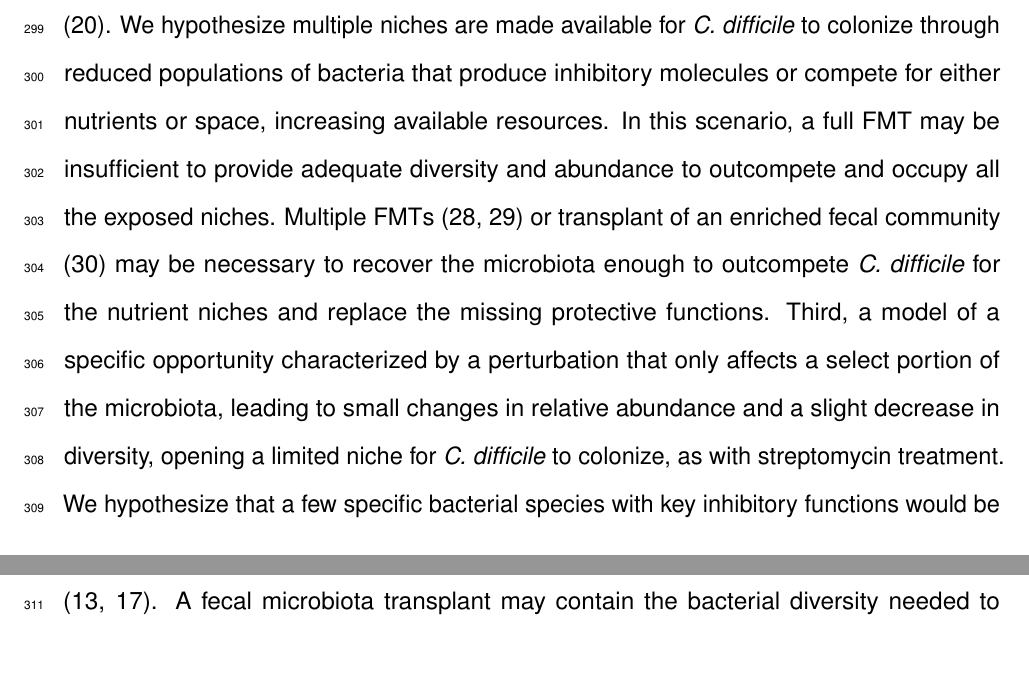
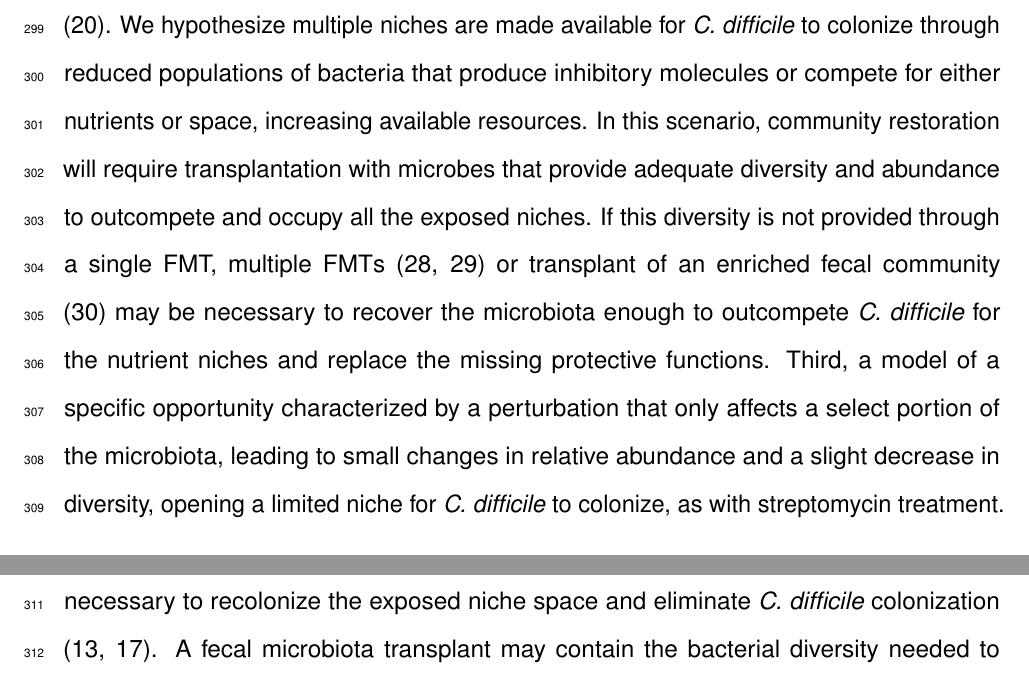
Before and after one commit to SchlossLab/Lesniak_Clearance_mSphere_2021, a LaTeX document (submission/manuscript.tex): two parts of pages 13 and 14 of 30, joined at a grey line, cut so that both start at the same text, the shorter picture padded with empty space. Compiled offline with pdfLaTeX.

Commit message:
Add revision to satisfy final reviewer comment
Edit lines 300-305 to fix language addressing Reviewer #1 comments

```diff
--- a/submission/manuscript.tex
+++ b/submission/manuscript.tex
@@ -566,17 +566,3 @@ numerous protective functions (20). We hypothesize multiple niches are
 made available for \emph{C. difficile} to colonize through reduced
 populations of bacteria that produce inhibitory molecules or compete for
 either nutrients or space, increasing available resources. In this
-scenario, a full FMT may be insufficient to provide adequate diversity
-and abundance to outcompete and occupy all the exposed niches. Multiple
-FMTs (28, 29) or transplant of an enriched fecal community (30) may be
-necessary to recover the microbiota enough to outcompete \emph{C.
-difficile} for the nutrient niches and replace the missing protective
-functions. Third, a model of a specific opportunity characterized by a
-perturbation that only affects a select portion of the microbiota,
-leading to small changes in relative abundance and a slight decrease in
-diversity, opening a limited niche for \emph{C. difficile} to colonize,
-as with streptomycin treatment. We hypothesize that a few specific
-bacterial species with key inhibitory functions would be necessary to
-recolonize the exposed niche space and eliminate \emph{C. difficile}
-colonization (13, 17). A fecal microbiota transplant may contain the
-bacterial diversity needed to fill the open niche space and help
@@ -586 +569,15 @@ allowed us to understand how each may clear \emph{C. difficile}
-colonization.
+scenario, community restoration will require transplantation with
+microbes that provide adequate diversity and abundance to outcompete and
+occupy all the exposed niches. If this diversity is not provided through
+a single FMT, multiple FMTs (28, 29) or transplant of an enriched fecal
+community (30) may be necessary to recover the microbiota enough to
+outcompete \emph{C. difficile} for the nutrient niches and replace the
+missing protective functions. Third, a model of a specific opportunity
+characterized by a perturbation that only affects a select portion of
+the microbiota, leading to small changes in relative abundance and a
+slight decrease in diversity, opening a limited niche for \emph{C.
+difficile} to colonize, as with streptomycin treatment. We hypothesize
+that a few specific bacterial species with key inhibitory functions
+would be necessary to recolonize the exposed niche space and eliminate
+\emph{C. difficile} colonization (13, 17). A fecal microbiota transplant
+may contain the bacterial diversity needed to fill the open niche space
```
Also changed, not shown: submission/manuscript.pdf, submission/marked_up_manuscript.pdf, submission/response_to_reviewers.pdf, submission/manuscript.tex (7 more changed lines), 4 other files.
